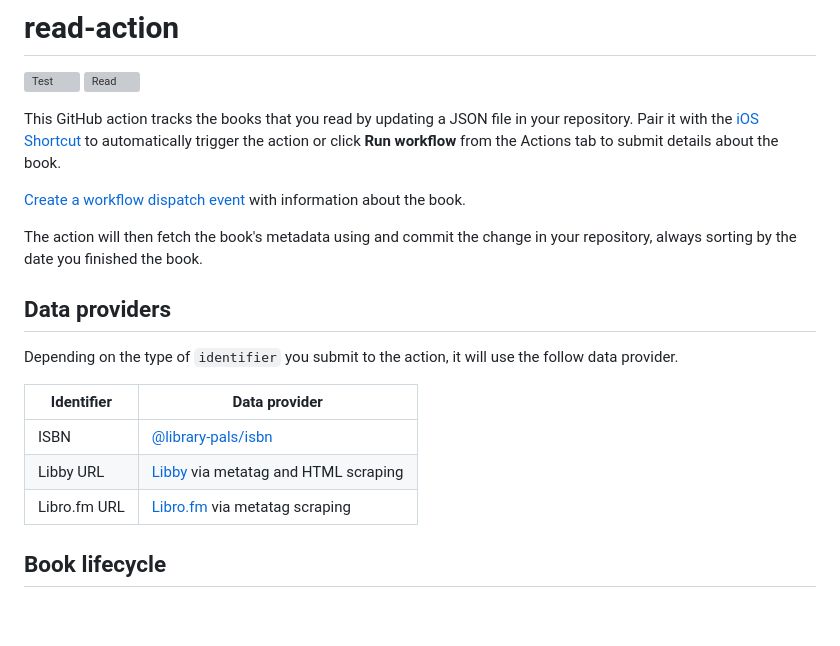
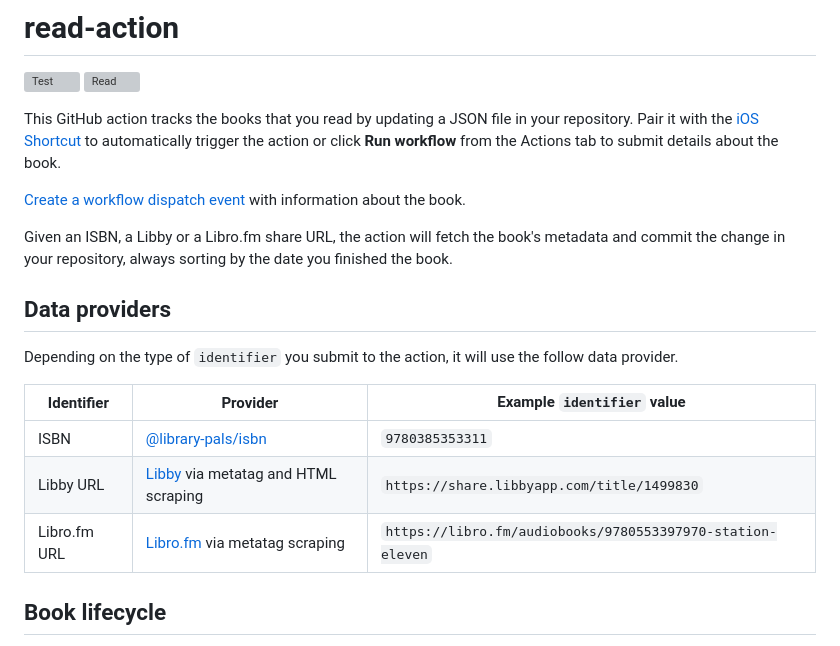
Before and after one commit to library-pals/read-action, a Markdown page: README.md, the part around one of its changes. GitHub-like rendering; blank space fills up the shorter version; grey boxes are pictures that could not be loaded.

```diff
--- a/README.md
+++ b/README.md
@@ -6,17 +6,17 @@ This GitHub action tracks the books that you read by updating a JSON file in you
 
 [Create a workflow dispatch event](https://docs.github.com/en/rest/actions/workflows#create-a-workflow-dispatch-event) with information about the book.
 
-The action will then fetch the book's metadata using and commit the change in your repository, always sorting by the date you finished the book.
+Given an ISBN, a Libby or a Libro.fm share URL, the action will fetch the book's metadata and commit the change in your repository, always sorting by the date you finished the book.
 
 ## Data providers
 
 Depending on the type of `identifier` you submit to the action, it will use the follow data provider.
 
-| Identifier   | Data provider                                                          |
-| ------------ | ---------------------------------------------------------------------- |
-| ISBN         | [@library-pals/isbn](https://www.npmjs.com/package/@library-pals/isbn) |
-| Libby URL    | [Libby](https://libbyapp.com) via metatag and HTML scraping            |
-| Libro.fm URL | [Libro.fm](https://libro.fm) via metatag scraping                      |
+| Identifier   | Provider                                                               | Example `identifier` value                                 |
+| ------------ | ---------------------------------------------------------------------- | ---------------------------------------------------------- |
+| ISBN         | [@library-pals/isbn](https://www.npmjs.com/package/@library-pals/isbn) | `9780385353311`                                            |
+| Libby URL    | [Libby](https://libbyapp.com) via metatag and HTML scraping            | `https://share.libbyapp.com/title/1499830`                 |
+| Libro.fm URL | [Libro.fm](https://libro.fm) via metatag scraping                      | `https://libro.fm/audiobooks/9780553397970-station-eleven` |
 
 ## Book lifecycle
 
```
Also changed, not shown: other parts of README.md (+0 -2 lines).
